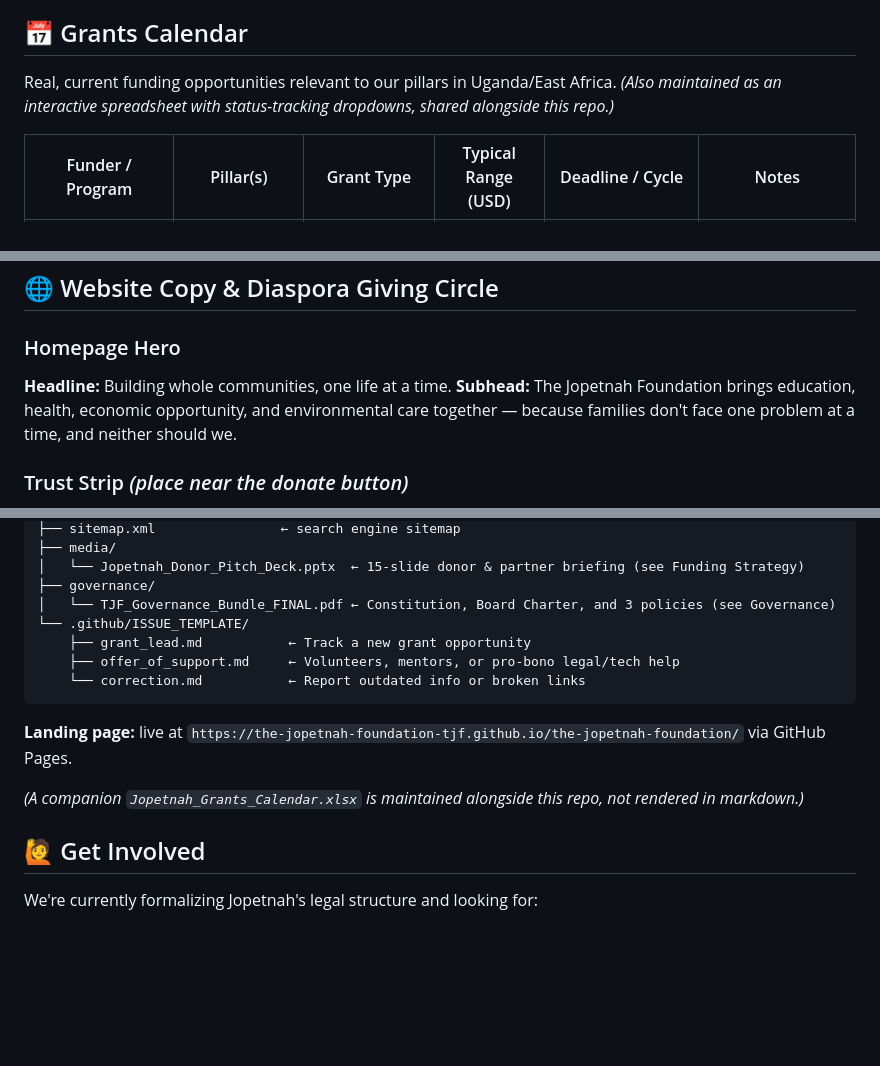
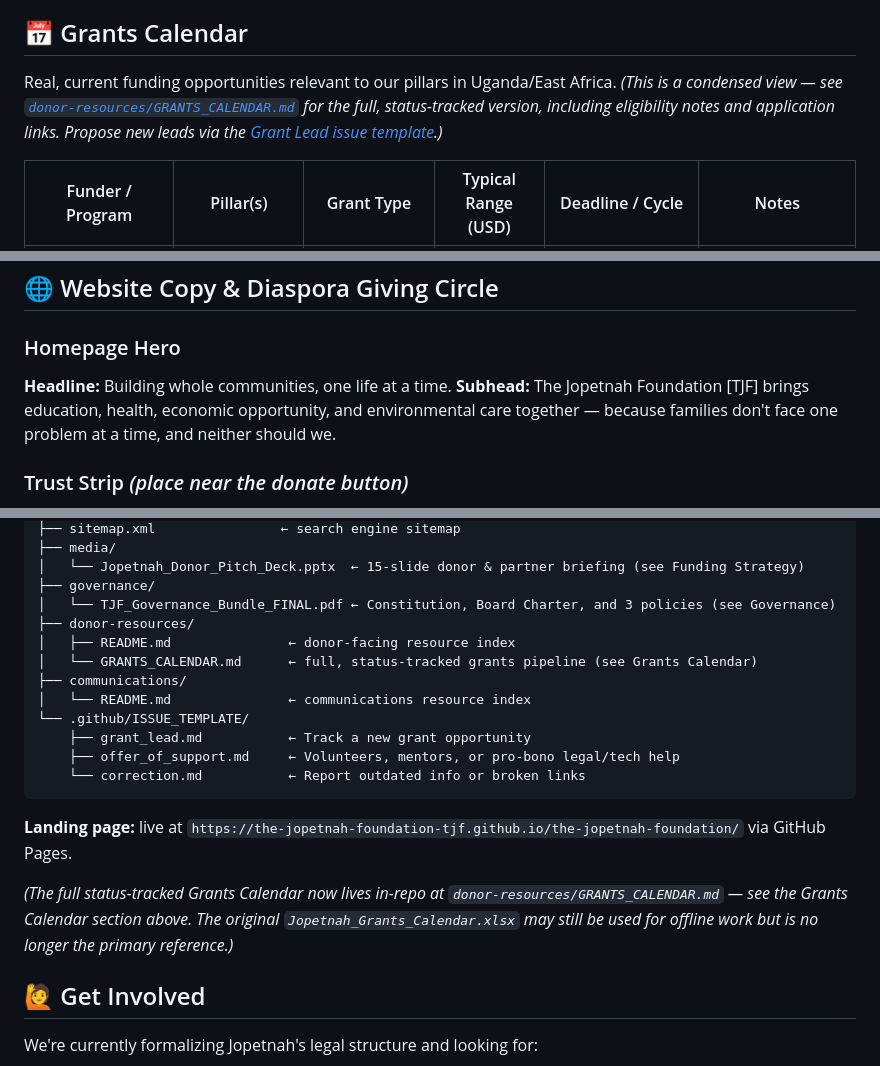
Before and after one commit to The-Jopetnah-Foundation-TJF/the-jopetnah-foundation, a Markdown page: README.md, 3 parts joined by grey strips. Rendered like a GitHub page; blank space fills up the shorter version.

Commit message:
Revise README with updated resource links and details
Updated links and descriptions for the Grants Calendar and other resources in the README.

```diff
--- a/README.md
+++ b/README.md
@@ -152,7 +152,7 @@ Three tracks running in parallel:
 
 ## 📅 Grants Calendar
 
-Real, current funding opportunities relevant to our pillars in Uganda/East Africa. *(Also maintained as an interactive spreadsheet with status-tracking dropdowns, shared alongside this repo.)*
+Real, current funding opportunities relevant to our pillars in Uganda/East Africa. *(This is a condensed view — see [`donor-resources/GRANTS_CALENDAR.md`](donor-resources/GRANTS_CALENDAR.md) for the full, status-tracked version, including eligibility notes and application links. Propose new leads via the [Grant Lead issue template](../../issues/new?template=grant_lead.md).)*
 
 | Funder / Program | Pillar(s) | Grant Type | Typical Range (USD) | Deadline / Cycle | Notes |
 |---|---|---|---|---|---|
@@ -189,7 +189,7 @@ The primary vehicle for major-donor cultivation and corporate sponsorship renewa
 
 ### Homepage Hero
 **Headline:** Building whole communities, one life at a time.
-**Subhead:** The Jopetnah Foundation brings education, health, economic opportunity, and environmental care together — because families don't face one problem at a time, and neither should we.
+**Subhead:** The Jopetnah Foundation [TJF] brings education, health, economic opportunity, and environmental care together — because families don't face one problem at a time, and neither should we.
 
 ### Trust Strip *(place near the donate button)*
 - ✅ Governed by an independent Board of Trustees
@@ -246,6 +246,11 @@ You left, but your community didn't leave your heart. Send Home Hope turns that
 │   └── Jopetnah_Donor_Pitch_Deck.pptx  ← 15-slide donor & partner briefing (see Funding Strategy)
 ├── governance/
 │   └── TJF_Governance_Bundle_FINAL.pdf ← Constitution, Board Charter, and 3 policies (see Governance)
+├── donor-resources/
+│   ├── README.md               ← donor-facing resource index
+│   └── GRANTS_CALENDAR.md      ← full, status-tracked grants pipeline (see Grants Calendar)
+├── communications/
+│   └── README.md               ← communications resource index
 └── .github/ISSUE_TEMPLATE/
     ├── grant_lead.md           ← Track a new grant opportunity
     ├── offer_of_support.md     ← Volunteers, mentors, or pro-bono legal/tech help
@@ -254,7 +259,7 @@ You left, but your community didn't leave your heart. Send Home Hope turns that
 
 **Landing page:** live at `https://the-jopetnah-foundation-tjf.github.io/the-jopetnah-foundation/` via GitHub Pages.
 
-*(A companion `Jopetnah_Grants_Calendar.xlsx` is maintained alongside this repo, not rendered in markdown.)*
+*(The full status-tracked Grants Calendar now lives in-repo at `donor-resources/GRANTS_CALENDAR.md` — see the Grants Calendar section above. The original `Jopetnah_Grants_Calendar.xlsx` may still be used for offline work but is no longer the primary reference.)*
 
 ## 🙋 Get Involved
 
```
Also changed, not shown: other parts of README.md (+1 -1 lines).
